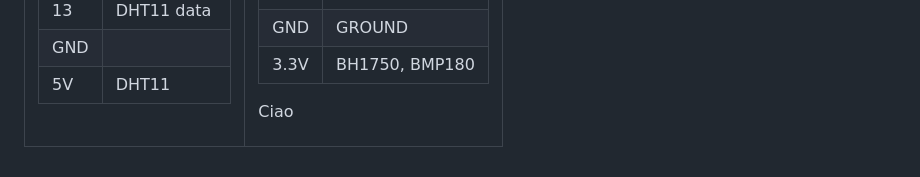
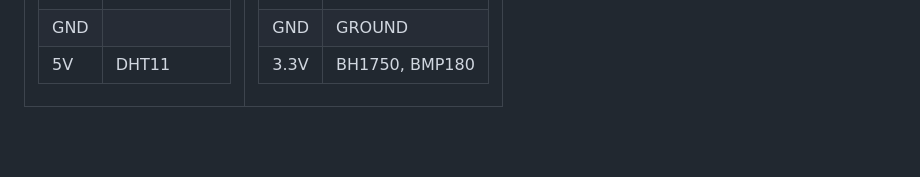
Before and after one commit to NicoNRG2/DistributedWeatherStation, a Markdown page: README.md, the part around the change. GitHub-like rendering; blank space fills up the shorter version.

Commit message:
provaViaCiao

```diff
--- a/README.md
+++ b/README.md
@@ -124,5 +124,5 @@ In addition, we can implement the storage of the data using a database. In this
 |GND | GROUND
 |3.3V| BH1750, BMP180
 
-Ciao
+
 </td></tr> </table>
```
